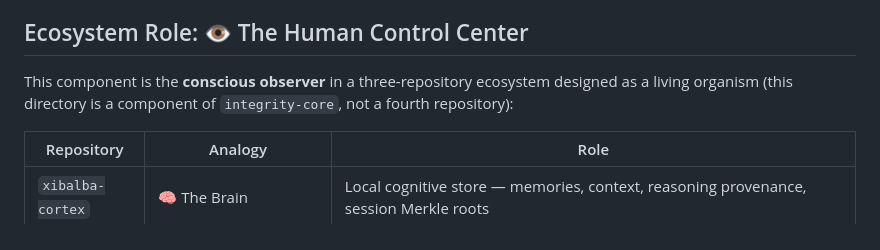
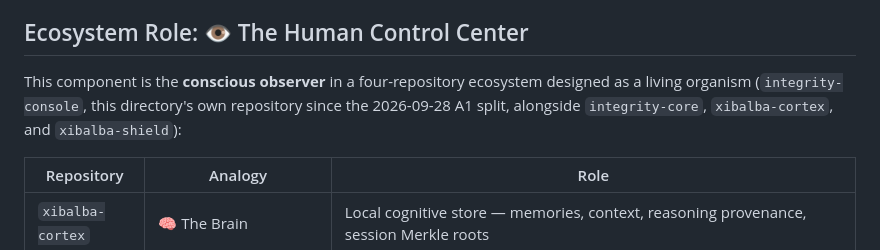
Before and after one commit to XibalbaTechSol/integrity-console, a Markdown page: integrity-dashboard/README.md, the part around the change. Drawn GitHub-style.

```diff
--- a/integrity-dashboard/README.md
+++ b/integrity-dashboard/README.md
@@ -29,7 +29,7 @@ See [`docs/audits/2026-08-06-status.md`](docs/audits/2026-08-06-status.md), the
 
 ## Ecosystem Role: 👁️ The Human Control Center
 
-This component is the **conscious observer** in a three-repository ecosystem designed as a living organism (this directory is a component of `integrity-core`, not a fourth repository):
+This component is the **conscious observer** in a four-repository ecosystem designed as a living organism (`integrity-console`, this directory's own repository since the 2026-09-28 A1 split, alongside `integrity-core`, `xibalba-cortex`, and `xibalba-shield`):
 
 | Repository | Analogy | Role |
 |---|---|---|
```
Also changed, not shown: integrity-dashboard/IMPLEMENTATION_PLAN.md (+5 -3 lines), integrity-dashboard/SPECIFICATION.md (+7 -5 lines).
